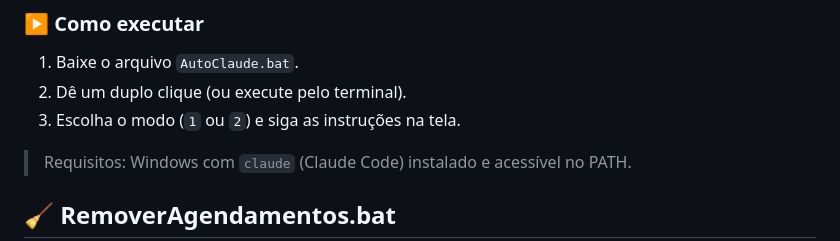
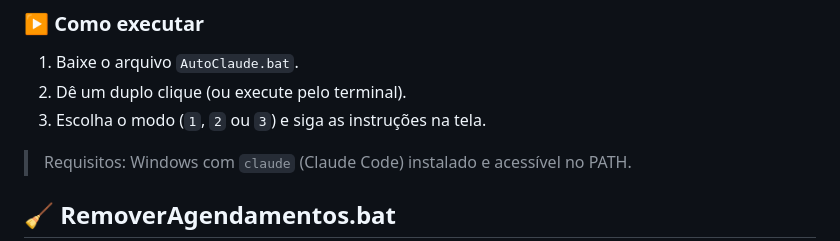
Before and after one commit to VolatusLab/VolatusLab, a Markdown page: scripts/AutoClaude/README.md, the part around the change. Rendered like a GitHub page.

Commit message:
README: corrige instrucao de modos (1, 2 ou 3)
Co-Authored-By: Claude Opus 4.8 <noreply@anthropic.com>

```diff
--- a/scripts/AutoClaude/README.md
+++ b/scripts/AutoClaude/README.md
@@ -57,7 +57,7 @@ set "DIRETORIO_ALVO=C:\Caminho\Para\Seu\Projeto"
 
 1. Baixe o arquivo `AutoClaude.bat`.
 2. Dê um duplo clique (ou execute pelo terminal).
-3. Escolha o modo (`1` ou `2`) e siga as instruções na tela.
+3. Escolha o modo (`1`, `2` ou `3`) e siga as instruções na tela.
 
 > Requisitos: Windows com `claude` (Claude Code) instalado e acessível no PATH.
 
```
